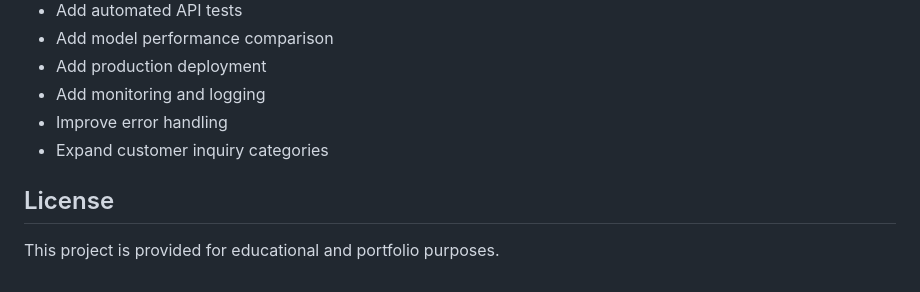
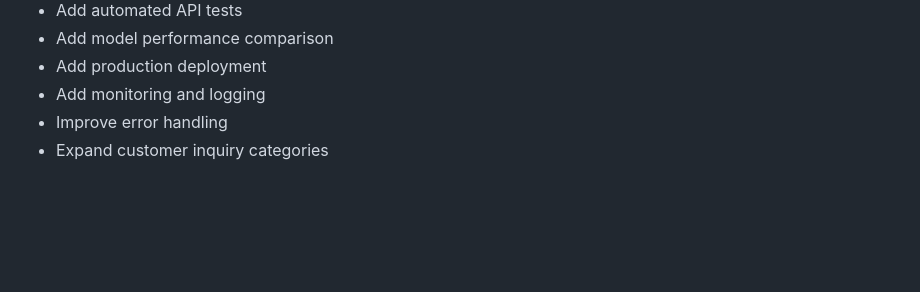
Before and after one commit to haris-work/AI-Support-Engine, a Markdown page: README.md, the part around the change. Rendered like a GitHub page; blank space fills up the shorter version.

```diff
--- a/README.md
+++ b/README.md
@@ -198,7 +198,3 @@ Use environment variables or a secure secrets-management system when configuring
 - Add monitoring and logging
 - Improve error handling
 - Expand customer inquiry categories
-
-## License
-
-This project is provided for educational and portfolio purposes.
```
